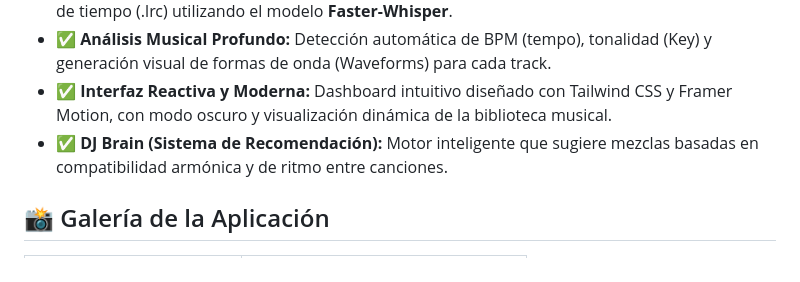
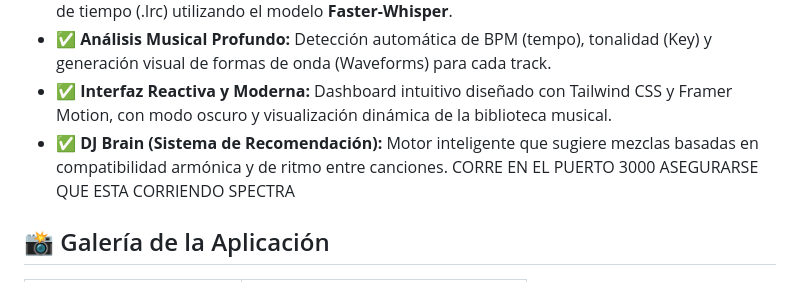
Before and after one commit to ElRoutel/Tidol, a Markdown page: README.md, the part around the change. Rendered like a GitHub page.

```diff
--- a/README.md
+++ b/README.md
@@ -31,7 +31,7 @@ Este proyecto demuestra cómo integrar una arquitectura robusta que combina el p
 * ✅ **Análisis Musical Profundo:** Detección automática de BPM (tempo), tonalidad (Key) y generación visual de formas de onda (Waveforms) para cada track.
 * ✅ **Interfaz Reactiva y Moderna:** Dashboard intuitivo diseñado con Tailwind CSS y Framer Motion, con modo oscuro y visualización dinámica de la biblioteca musical.
 * ✅ **DJ Brain (Sistema de Recomendación):** Motor inteligente que sugiere mezclas basadas en compatibilidad armónica y de ritmo entre canciones.
-
+CORRE EN EL PUERTO 3000 ASEGURARSE QUE ESTA CORRIENDO SPECTRA
 ## 📸 Galería de la Aplicación
 
 | Reproductor (Fullscreen) | Visualización de Análisis de Audio |
```
